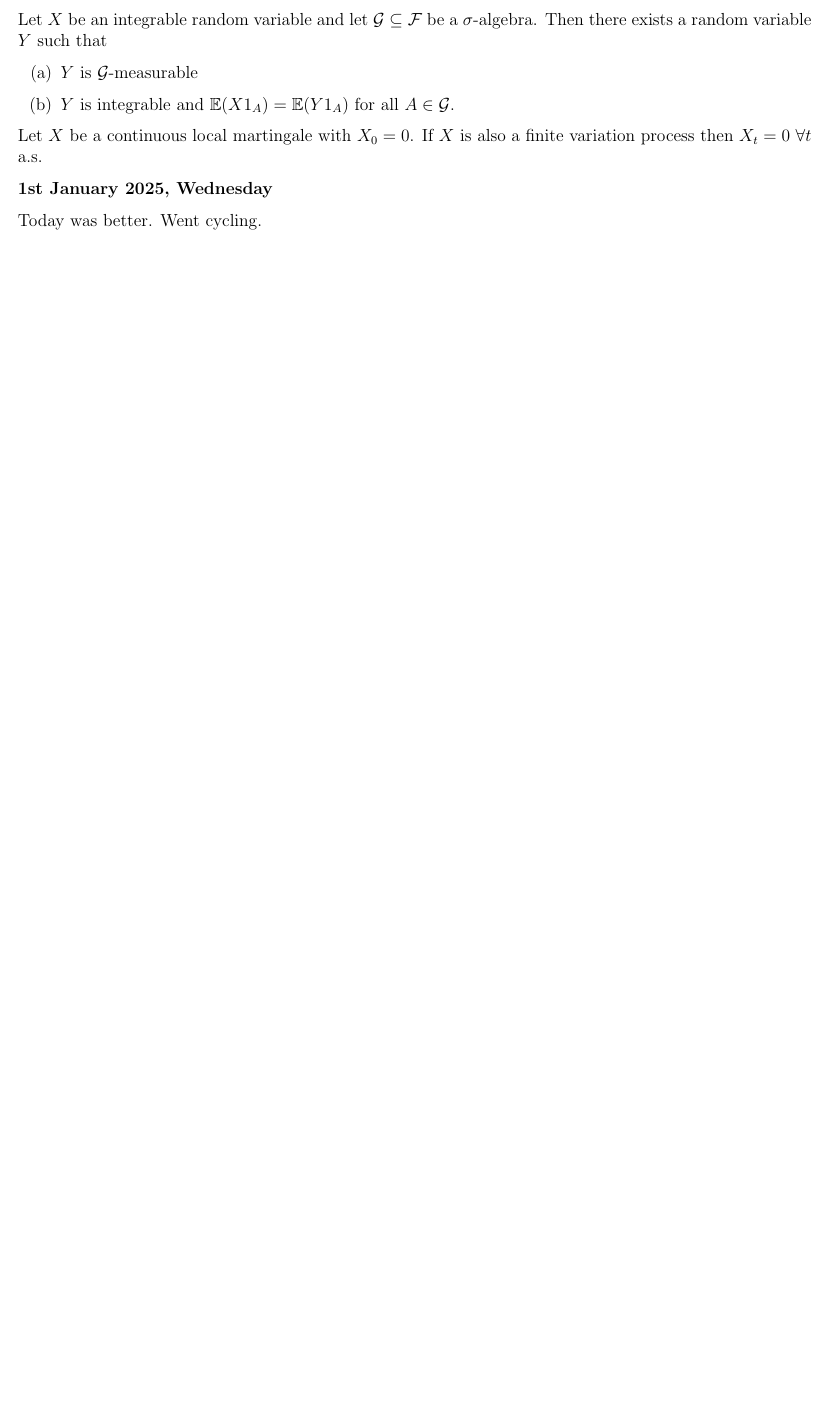
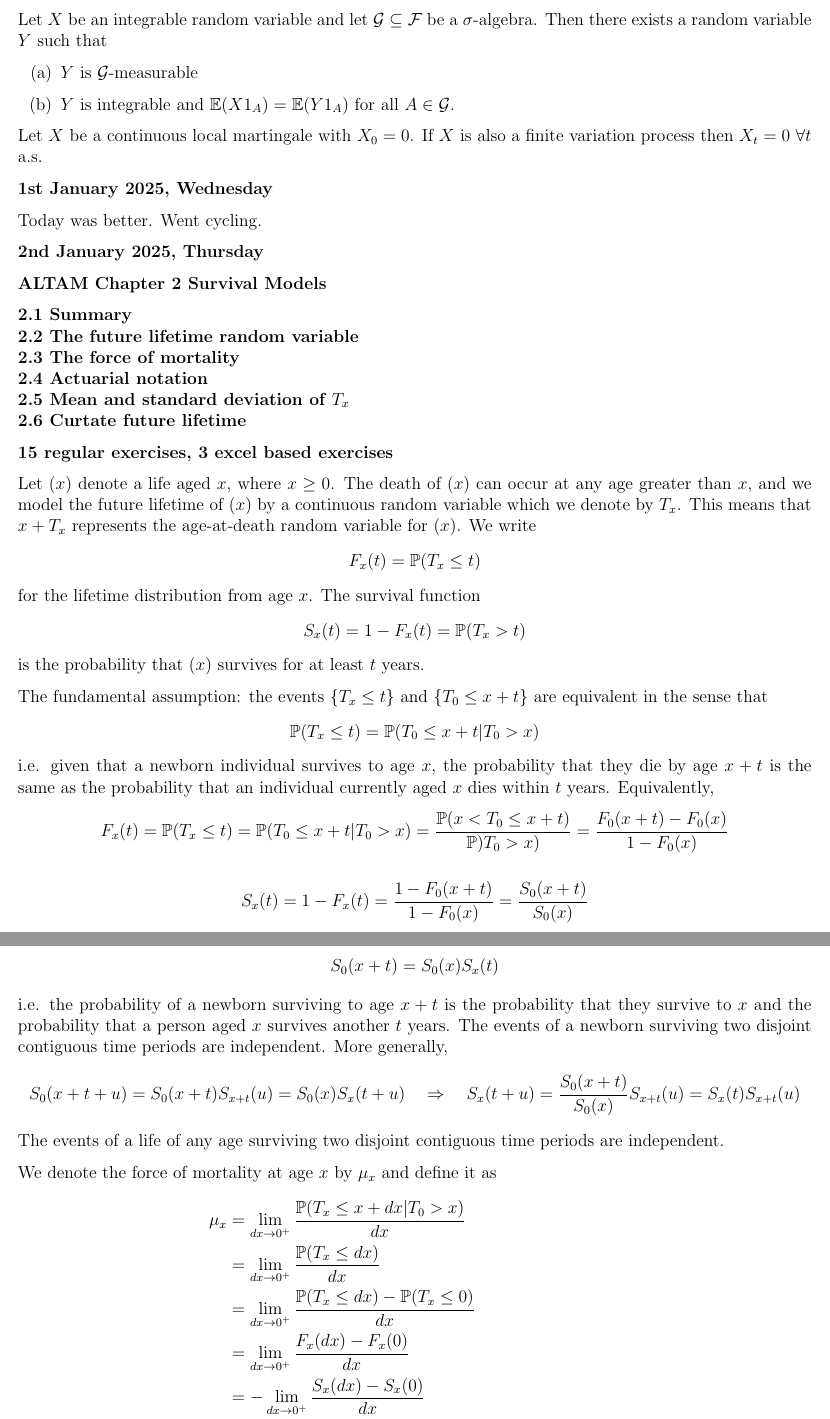
Before and after one commit to jy379/until-i-buy-a-whiteboard, a LaTeX document (Winter Break 2024-25.tex): part of page 11 of 11 before the commit and two parts of pages 11 and 12 of 13 after it, the two joined at a grey line, cut so that both start at the same text, the shorter picture padded with empty space. Compiled offline with pdfLaTeX.

Commit message:
2nd January 2025, Thursday, at Central Public Library (Bugis library basement). Started studying ALTAM Chapter 2 Survival Models

```diff
--- a/Winter Break 2024-25.tex
+++ b/Winter Break 2024-25.tex
@@ -395,3 +395,61 @@ Let $X$ be a continuous local martingale with $X_0 = 0$. If $X$ is also a finite
 
 Today was better. Went cycling.
 
+\textbf{2nd January 2025, Thursday}
+
+\textbf{ALTAM Chapter 2 Survival Models}
+
+\textbf{2.1 Summary} \\
+\textbf{2.2 The future lifetime random variable} \\
+\textbf{2.3 The force of mortality} \\
+\textbf{2.4 Actuarial notation} \\
+\textbf{2.5 Mean and standard deviation of $T_x$} \\
+\textbf{2.6 Curtate future lifetime}
+
+\textbf{15 regular exercises, 3 excel based exercises}
+
+Let $(x)$ denote a life aged $x$, where $x \ge 0$. The death of $(x)$ can occur at any age greater than $x$, and we model the future lifetime of $(x)$ by a continuous random variable which we denote by $T_x$. This means that $x + T_x$ represents the age-at-death random variable for $(x)$. We write
+\begin{gather*}
+F_x(t) = \mathbb{P}(T_x \le t)
+\end{gather*}
+for the lifetime distribution from age $x$. The survival function
+\begin{gather*}
+S_x(t) = 1 - F_x(t) = \mathbb{P}(T_x > t)
+\end{gather*}
+is the probability that $(x)$ survives for at least $t$ years.
+
+The fundamental assumption: the events $\{T_x \le t\}$ and $\{T_0 \le x + t\}$ are equivalent in the sense that
+\begin{gather*}
+\mathbb{P}(T_x \le t) = \mathbb{P}(T_0 \le x + t \vert T_0 > x)
+\end{gather*}
+i.e. given that a newborn individual survives to age $x$, the probability that they die by age $x+t$ is the same as the probability that an individual currently aged $x$ dies within $t$ years. Equivalently,
+\begin{gather*}
+F_x(t)
+= \mathbb{P}(T_x \le t)
+= \mathbb{P}(T_0 \le x + t \vert T_0 > x)
+= \frac{\mathbb{P}(x < T_0 \le x + t)}{\mathbb{P})T_0 > x)}
+= \frac{F_0(x+t) - F_0(x)}{1 - F_0(x)}
+\end{gather*}
+\begin{gather*}
+S_x(t) = 1 - F_x(t) = \frac{1 - F_0(x+t)}{1 - F_0(x)} = \frac{S_0(x+t)}{S_0(x)}
+\end{gather*}
+\begin{gather*}
+S_0(x+t) = S_0(x) S_x(t)
+\end{gather*}
+i.e. the probability of a newborn surviving to age $x+t$ is the probability that they survive to $x$ and the probability that a person aged $x$ survives another $t$ years. The events of a newborn surviving two disjoint contiguous time periods are independent. More generally,
+\begin{gather*}
+S_0(x+t+u) = S_0(x+t) S_{x+t}(u) = S_0(x) S_x(t+u) \quad\Rightarrow\quad S_x(t+u) = \frac{S_0(x+t)}{S_0(x)}S_{x+t}(u) = S_x(t) S_{x+t}(u)
+\end{gather*}
+The events of a life of any age surviving two disjoint contiguous time periods are independent.
+
+We denote the force of mortality at age $x$ by $\mu_x$ and define it as
+\begin{align*}
+\mu_x
+&= \lim_{dx \to 0^+} \frac{\mathbb{P}(T_x \le x + dx \vert T_0 > x)}{dx} \\
+&= \lim_{dx \to 0^+} \frac{\mathbb{P}(T_x \le dx)}{dx} \\
+&= \lim_{dx \to 0^+} \frac{\mathbb{P}(T_x \le dx) - \mathbb{P}(T_x \le 0)}{dx} \\
+&= \lim_{dx \to 0^+} \frac{F_x(dx) - F_x(0)}{dx} \\
+&= - \lim_{dx \to 0^+} \frac{S_x(dx) - S_x(0)}{dx} \\
+&= - \lim_{dx \to 0^+} \frac{S_x(dx) - 1}{dx} \\
+&= - \frac{1}{S_0(x)} \lim_{dx \to 0^+} \frac{S_0(x+dx) - S_0(x)}{dx} = -\frac{1}{S_0(x)} S_0'(x)
+\end{align*}
@@ -397,0 +477,2 @@ Today was better. Went cycling.
+\mu_x = \frac{1}{\omega - x}, \qquad 0 \le x < \omega
+\end{gather*}
```
Also changed, not shown: Winter Break 2024-25.pdf, Winter Break 2024-25.tex (33 more changed lines).
